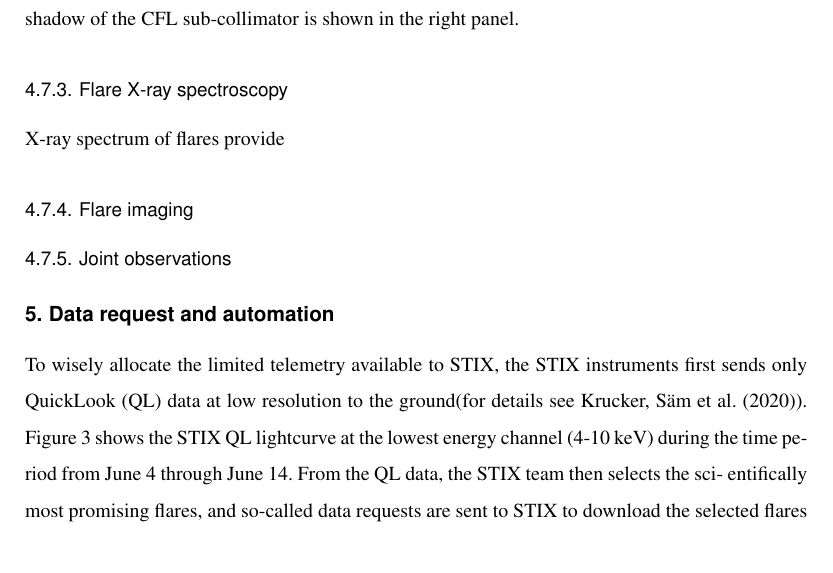
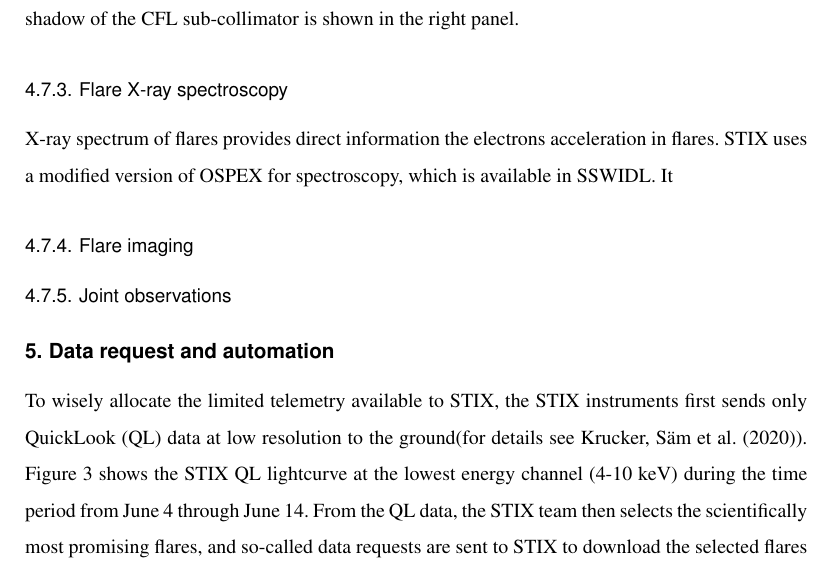
Before and after one commit to drhlxiao/stix-data-center-paper, a LaTeX paper (data_center.tex): part of page 12 of 14, cut so that both start at the same text. Compiled offline with pdfLaTeX.

Commit message:
update on Wed Mar  2 03:34:55 PM CET 2022

```diff
--- a/data_center.tex
+++ b/data_center.tex
@@ -532,7 +532,9 @@ of the CFL pixels measure observed for STIX flare 2105071900 (GOES class M3.9);
 flare centroid location, as well as its $1\sigma$, $2\sigma$ and $3\sigma$ contours.
 The simulated shadow of the CFL sub-collimator  is shown in the right panel.
 \subsubsection{Flare X-ray spectroscopy}
-X-ray spectrum of  flares provide
+X-ray spectrum of  flares provides direct information
+the electrons acceleration in flares. STIX uses a modified version of OSPEX for spectroscopy, which is available in SSWIDL.
+It
 \subsubsection{Flare imaging}
 \subsubsection{Joint observations}
 \section{Data request and automation}
@@ -541,8 +543,7 @@ the STIX instruments first sends only QuickLook (QL) data at
 low resolution to the ground(for details see \cite{StixInstrument}).
 Figure 3 shows the STIX QL lightcurve at the lowest energy
 channel (4-10 keV) during the time period from June 4 through
-June 14. From the QL data, the STIX team then selects the sci-
-entifically most promising flares, and so-called data requests are
+June 14. From the QL data, the STIX team then selects the scientifically most promising flares, and so-called data requests are
 sent to STIX to download the selected flares at the chosen res-
 olution.
 As the foregoing discussion suggests,
```
Also changed, not shown: 1 other file.
